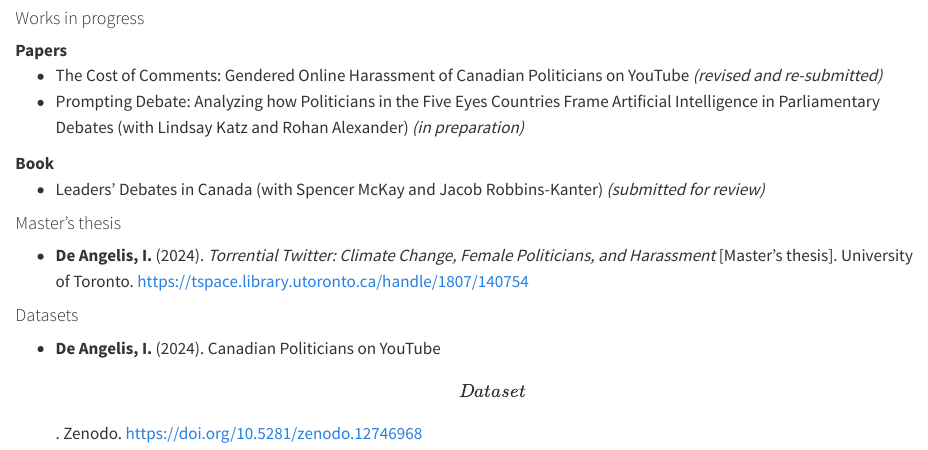
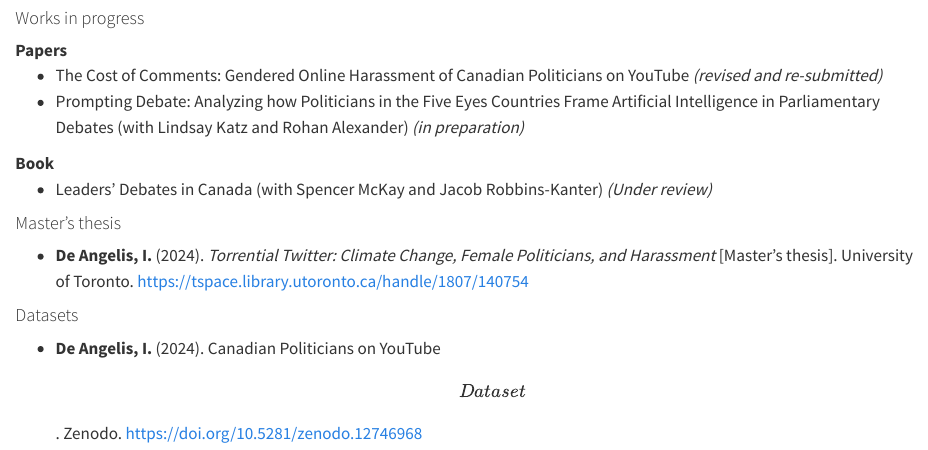
Before and after one commit to InessaDeAngelis/InessaDeAngelis.github.io, a Quarto document (research.qmd): the page in a window 1100 px wide, from 270 px down. Rendered offline with R 4.5, knitr and Pandoc in place of Quarto, with nearby package versions.

Commit message:
update CV

```diff
--- a/research.qmd
+++ b/research.qmd
@@ -23,7 +23,7 @@ My research interests include political communication, gender and politics, and
 
 **Book**
 <div style="text-align: left">
-- Leaders' Debates in Canada (with Spencer McKay and Jacob Robbins-Kanter) *(submitted for review)*
+- Leaders' Debates in Canada (with Spencer McKay and Jacob Robbins-Kanter) *(Under review)*
 </div>
 
 #### Master's thesis
```
Also changed, not shown: docs/search.json, pdfs/CV.pdf, 3 other files.
